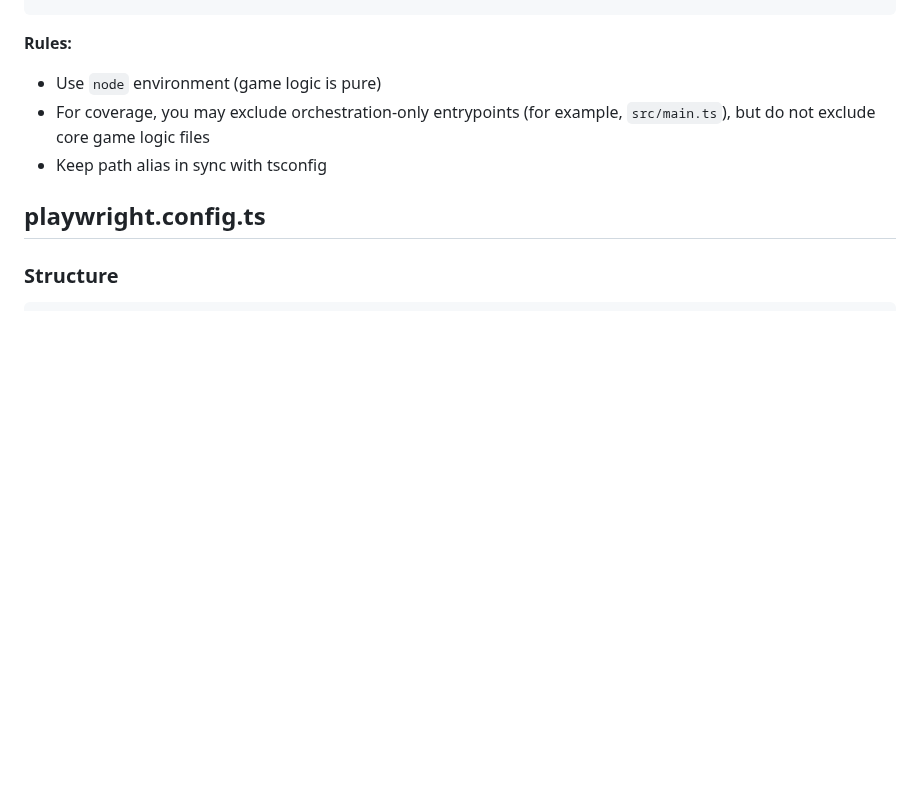
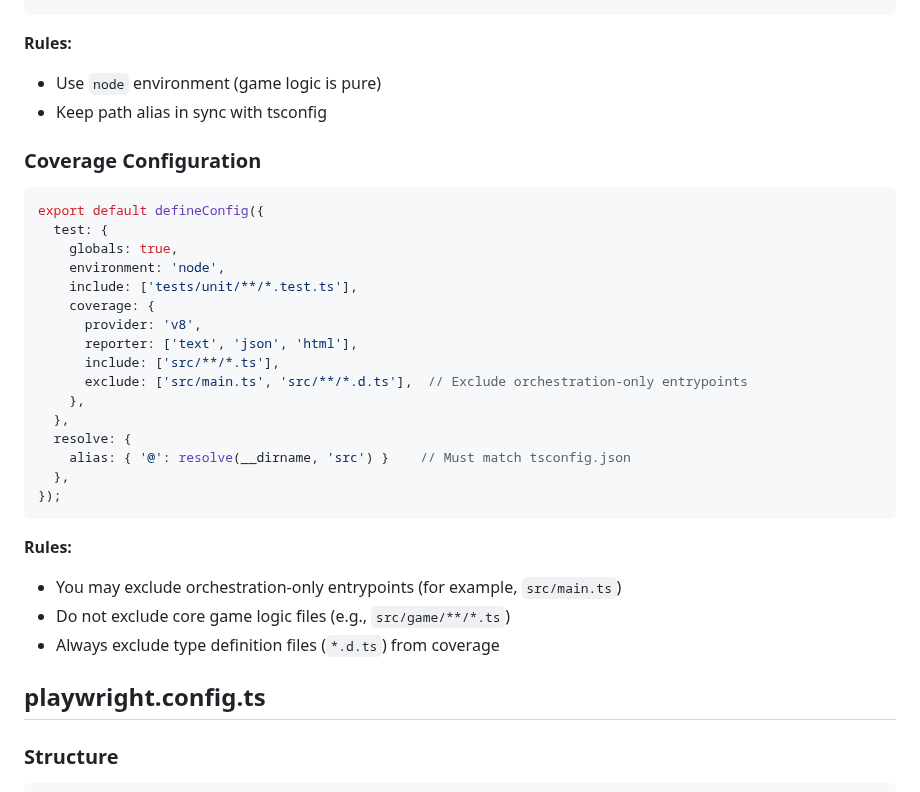
Before and after one commit to amitjoshi-ms/gametime-tic-tac-toe, a Markdown page: .github/instructions/tooling.instructions.md, the part around the change. Drawn GitHub-style; blank space fills up the shorter version.

````diff
--- a/.github/instructions/tooling.instructions.md
+++ b/.github/instructions/tooling.instructions.md
@@ -133,8 +133,33 @@ export default defineConfig({
 
 **Rules:**
 - Use `node` environment (game logic is pure)
-- For coverage, you may exclude orchestration-only entrypoints (for example, `src/main.ts`), but do not exclude core game logic files
 - Keep path alias in sync with tsconfig
+
+### Coverage Configuration
+
+```typescript
+export default defineConfig({
+  test: {
+    globals: true,
+    environment: 'node',
+    include: ['tests/unit/**/*.test.ts'],
+    coverage: {
+      provider: 'v8',
+      reporter: ['text', 'json', 'html'],
+      include: ['src/**/*.ts'],
+      exclude: ['src/main.ts', 'src/**/*.d.ts'],  // Exclude orchestration-only entrypoints
+    },
+  },
+  resolve: {
+    alias: { '@': resolve(__dirname, 'src') }    // Must match tsconfig.json
+  },
+});
+```
+
+**Rules:**
+- You may exclude orchestration-only entrypoints (for example, `src/main.ts`)
+- Do not exclude core game logic files (e.g., `src/game/**/*.ts`)
+- Always exclude type definition files (`*.d.ts`) from coverage
 
 ## playwright.config.ts
 
````
